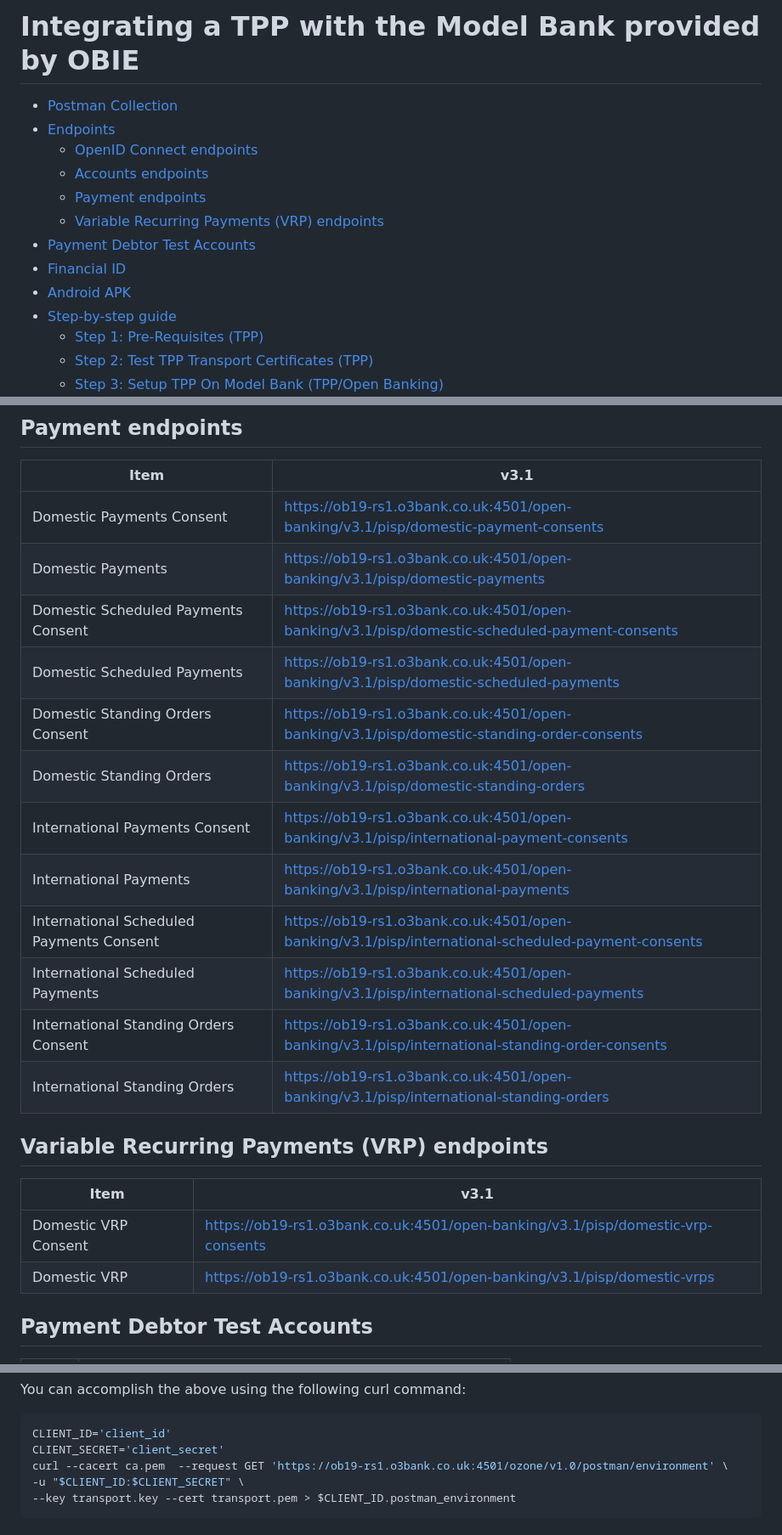
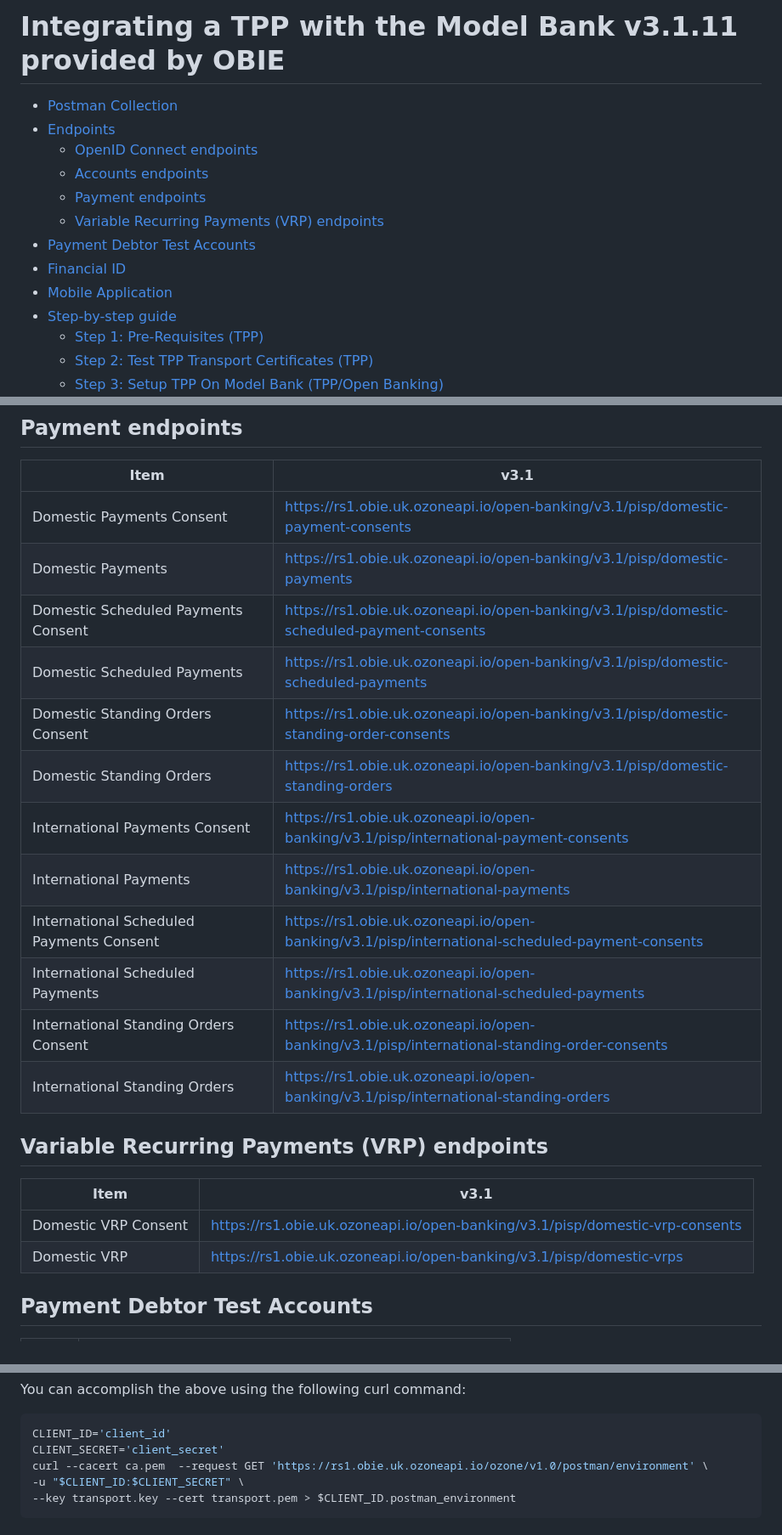
Before and after one commit to OpenBankingUK/OBL-ModelBank-Integration, a Markdown page: README.md, 3 parts joined by grey strips. Shown at 85% size. Rendered like a GitHub page.

````diff
--- a/README.md
+++ b/README.md
@@ -1,4 +1,4 @@
-# Integrating a TPP with the Model Bank provided by OBIE
+# Integrating a TPP with the Model Bank v3.1.11 provided by OBIE
 
 - [Postman Collection](#Postman-Collection)</br>
 - [Endpoints](#Endpoints)
@@ -8,7 +8,7 @@
     - [Variable Recurring Payments (VRP) endpoints](#vrpendpoints)
 - [Payment Debtor Test Accounts](#Payment-Debtor-Test-Accounts)
 - [Financial ID](#Financial-ID)
-- [Android APK](#Android-APK)
+- [Mobile Application](#Mobile-Application)
 - [Step-by-step guide](#Step-by-step-guide)
     - [Step 1: Pre-Requisites (TPP)](#prereq)
     - [Step 2: Test TPP Transport Certificates (TPP)](#test_tpp)
@@ -67,26 +67,25 @@ Ozone Model Bank Collection Files
 
 | Item                                     | v3.1                                                                                                                                                                                               |
 | ---------------------------------------- | -------------------------------------------------------------------------------------------------------------------------------------------------------------------------------------------------- |
-| Domestic Payments Consent                | [https://ob19-rs1.o3bank.co.uk:4501/open-banking/v3.1/pisp/domestic-payment-consents](https://ob19-rs1.o3bank.co.uk:4501/open-banking/v3.1/pisp/domestic-payment-consents)                               |
-| Domestic Payments                        | [https://ob19-rs1.o3bank.co.uk:4501/open-banking/v3.1/pisp/domestic-payments](https://ob19-rs1.o3bank.co.uk:4501/open-banking/v3.1/pisp/domestic-payments)                                               |
-| Domestic Scheduled Payments Consent      | [https://ob19-rs1.o3bank.co.uk:4501/open-banking/v3.1/pisp/domestic-scheduled-payment-consents](https://ob19-rs1.o3bank.co.uk:4501/open-banking/v3.1/pisp/domestic-scheduled-payment-consents)           |
-| Domestic Scheduled Payments              | [https://ob19-rs1.o3bank.co.uk:4501/open-banking/v3.1/pisp/domestic-scheduled-payments](https://ob19-rs1.o3bank.co.uk:4501/open-banking/v3.1/pisp/domestic-scheduled-payments)                           |
-| Domestic Standing Orders Consent         | [https://ob19-rs1.o3bank.co.uk:4501/open-banking/v3.1/pisp/domestic-standing-order-consents](https://ob19-rs1.o3bank.co.uk:4501/open-banking/v3.1/pisp/domestic-standing-order-consents)                 |
-| Domestic Standing Orders                 | [https://ob19-rs1.o3bank.co.uk:4501/open-banking/v3.1/pisp/domestic-standing-orders](https://ob19-rs1.o3bank.co.uk:4501/open-banking/v3.1/pisp/domestic-standing-orders)                                 |
-| International Payments Consent           | [https://ob19-rs1.o3bank.co.uk:4501/open-banking/v3.1/pisp/international-payment-consents](https://ob19-rs1.o3bank.co.uk:4501/open-banking/v3.1/pisp/international-payment-consents)                     |
-| International Payments                   | [https://ob19-rs1.o3bank.co.uk:4501/open-banking/v3.1/pisp/international-payments](https://ob19-rs1.o3bank.co.uk:4501/open-banking/v3.1/pisp/international-payments)                                     |
-| International Scheduled Payments Consent | [https://ob19-rs1.o3bank.co.uk:4501/open-banking/v3.1/pisp/international-scheduled-payment-consents](https://ob19-rs1.o3bank.co.uk:4501/open-banking/v3.1/pisp/international-scheduled-payment-consents) |
-| International Scheduled Payments         | [https://ob19-rs1.o3bank.co.uk:4501/open-banking/v3.1/pisp/international-scheduled-payments](https://ob19-rs1.o3bank.co.uk:4501/open-banking/v3.1/pisp/international-scheduled-payments)                 |
-| International Standing Orders Consent    | [https://ob19-rs1.o3bank.co.uk:4501/open-banking/v3.1/pisp/international-standing-order-consents](https://ob19-rs1.o3bank.co.uk:4501/open-banking/v3.1/pisp/international-standing-order-consents)       |
-| International Standing Orders            | [https://ob19-rs1.o3bank.co.uk:4501/open-banking/v3.1/pisp/international-standing-orders](https://ob19-rs1.o3bank.co.uk:4501/open-banking/v3.1/pisp/international-standing-orders)                       |
+| Domestic Payments Consent                | [https://rs1.obie.uk.ozoneapi.io/open-banking/v3.1/pisp/domestic-payment-consents](https://rs1.obie.uk.ozoneapi.io/open-banking/v3.1/pisp/domestic-payment-consents)                               |
+| Domestic Payments                        | [https://rs1.obie.uk.ozoneapi.io/open-banking/v3.1/pisp/domestic-payments](https://rs1.obie.uk.ozoneapi.io/open-banking/v3.1/pisp/domestic-payments)                                               |
+| Domestic Scheduled Payments Consent      | [https://rs1.obie.uk.ozoneapi.io/open-banking/v3.1/pisp/domestic-scheduled-payment-consents](https://rs1.obie.uk.ozoneapi.io/open-banking/v3.1/pisp/domestic-scheduled-payment-consents)           |
+| Domestic Scheduled Payments              | [https://rs1.obie.uk.ozoneapi.io/open-banking/v3.1/pisp/domestic-scheduled-payments](https://rs1.obie.uk.ozoneapi.io/open-banking/v3.1/pisp/domestic-scheduled-payments)                           |
+| Domestic Standing Orders Consent         | [https://rs1.obie.uk.ozoneapi.io/open-banking/v3.1/pisp/domestic-standing-order-consents](https://rs1.obie.uk.ozoneapi.io/open-banking/v3.1/pisp/domestic-standing-order-consents)                 |
+| Domestic Standing Orders                 | [https://rs1.obie.uk.ozoneapi.io/open-banking/v3.1/pisp/domestic-standing-orders](https://rs1.obie.uk.ozoneapi.io/open-banking/v3.1/pisp/domestic-standing-orders)                                 |
+| International Payments Consent           | [https://rs1.obie.uk.ozoneapi.io/open-banking/v3.1/pisp/international-payment-consents](https://rs1.obie.uk.ozoneapi.io/open-banking/v3.1/pisp/international-payment-consents)                     |
+| International Payments                   | [https://rs1.obie.uk.ozoneapi.io/open-banking/v3.1/pisp/international-payments](https://rs1.obie.uk.ozoneapi.io/open-banking/v3.1/pisp/international-payments)                                     |
+| International Scheduled Payments Consent | [https://rs1.obie.uk.ozoneapi.io/open-banking/v3.1/pisp/international-scheduled-payment-consents](https://rs1.obie.uk.ozoneapi.io/open-banking/v3.1/pisp/international-scheduled-payment-consents) |
+| International Scheduled Payments         | [https://rs1.obie.uk.ozoneapi.io/open-banking/v3.1/pisp/international-scheduled-payments](https://rs1.obie.uk.ozoneapi.io/open-banking/v3.1/pisp/international-scheduled-payments)                 |
+| International Standing Orders Consent    | [https://rs1.obie.uk.ozoneapi.io/open-banking/v3.1/pisp/international-standing-order-consents](https://rs1.obie.uk.ozoneapi.io/open-banking/v3.1/pisp/international-standing-order-consents)       |
+| International Standing Orders            | [https://rs1.obie.uk.ozoneapi.io/open-banking/v3.1/pisp/international-standing-orders](https://rs1.obie.uk.ozoneapi.io/open-banking/v3.1/pisp/international-standing-orders)                       |
 
 ## <a name="vrpendpoints"></a>Variable Recurring Payments (VRP) endpoints
 
 | Item                 | v3.1                                                                                                                                                         |
 | -------------------- | ------------------------------------------------------------------------------------------------------------------------------------------------------------ |
-| Domestic VRP Consent | [https://ob19-rs1.o3bank.co.uk:4501/open-banking/v3.1/pisp/domestic-vrp-consents](https://ob19-rs1.o3bank.co.uk:4501/open-banking/v3.1/pisp/domestic-vrp-consents) |
-| Domestic VRP         | [https://ob19-rs1.o3bank.co.uk:4501/open-banking/v3.1/pisp/domestic-vrps](https://ob19-rs1.o3bank.co.uk:4501/open-banking/v3.1/pisp/domestic-vrps)                 |
-
+| Domestic VRP Consent | [https://rs1.obie.uk.ozoneapi.io/open-banking/v3.1/pisp/domestic-vrp-consents](https://rs1.obie.uk.ozoneapi.io/open-banking/v3.1/pisp/domestic-vrp-consents) |
+| Domestic VRP         | [https://rs1.obie.uk.ozoneapi.io/open-banking/v3.1/pisp/domestic-vrps](https://rs1.obie.uk.ozoneapi.io/open-banking/v3.1/pisp/domestic-vrps)                 |
 
 
 ## Payment Debtor Test Accounts
@@ -407,7 +406,7 @@ You can accomplish the above using the following curl command:
 ```bash
 CLIENT_ID='client_id'
 CLIENT_SECRET='client_secret'
-curl --cacert ca.pem  --request GET 'https://ob19-rs1.o3bank.co.uk:4501/ozone/v1.0/postman/environment' \
+curl --cacert ca.pem  --request GET 'https://rs1.obie.uk.ozoneapi.io/ozone/v1.0/postman/environment' \
 -u "$CLIENT_ID:$CLIENT_SECRET" \
 --key transport.key --cert transport.pem > $CLIENT_ID.postman_environment
 ```
````
Also changed, not shown: other parts of README.md (+31 -33 lines), attachments/image-20230720-173755.png (added), attachments/image-20230720-174241.png (added), attachments/image-20230720-174338.png (added), 1 other file.
